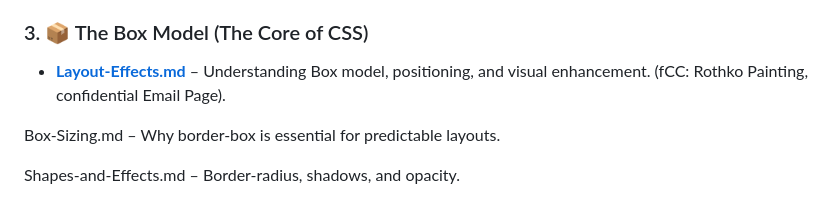
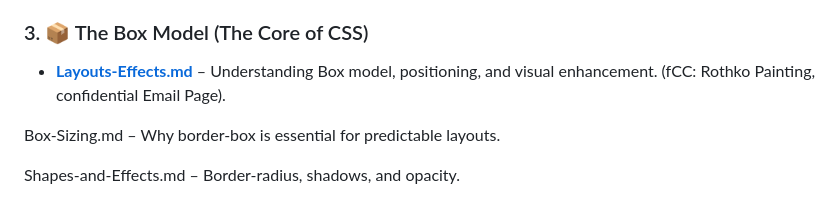
Before and after one commit to Remsha-Yaseen/CSS-Theory-And-Projects, a Markdown page: Documentation/README.md, the part around the change. Drawn GitHub-style.

```diff
--- a/Documentation/README.md
+++ b/Documentation/README.md
@@ -32,7 +32,7 @@ This folder contains the theoretical foundation of my styling journey. While HTM
 
 
 ### 3. 📦 The Box Model (The Core of CSS)
-* **[Layout-Effects.md](./Layout-Effects.md)** – Understanding Box model, positioning, and visual enhancement. (fCC: Rothko Painting, confidential Email Page).
+* **[Layouts-Effects.md](./Layouts-Effects.md)** – Understanding Box model, positioning, and visual enhancement. (fCC: Rothko Painting, confidential Email Page).
 
 
 Box-Sizing.md – Why border-box is essential for predictable layouts.
```
